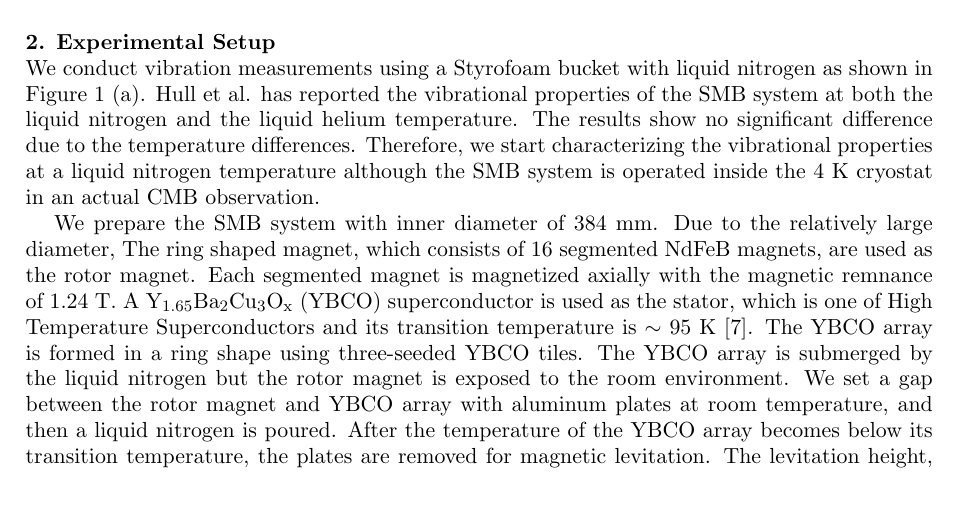
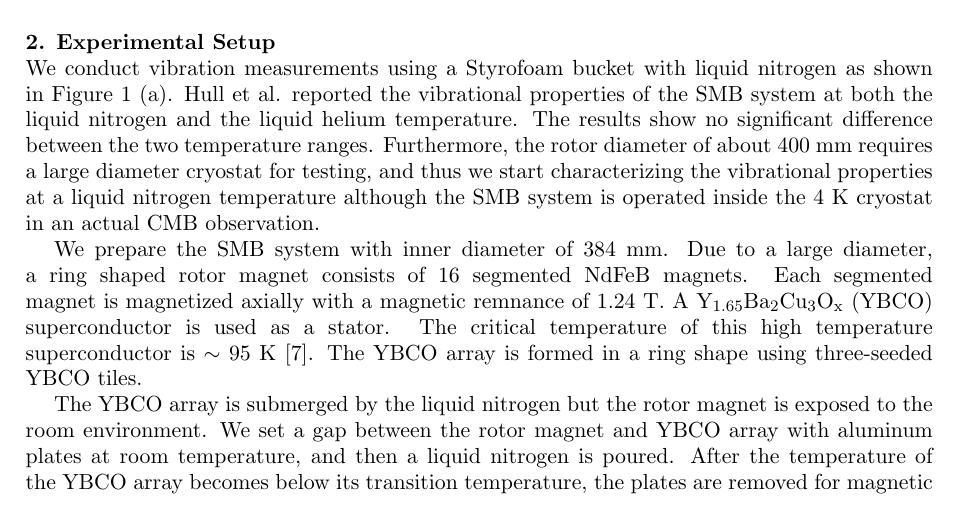
Before and after one commit to yukisakurai/ISS2016, a LaTeX document (ISS2016_v01.tex): part of page 2 of 6, cut so that both start at the same text. Compiled offline with pdfLaTeX.

Commit message:
mod experimental setup

```diff
--- a/ISS2016_v01.tex
+++ b/ISS2016_v01.tex
@@ -85,14 +85,19 @@ Finally we project the results toward the design of the SMB system for the polar
 \section{Experimental Setup}
 
 
-We conduct vibration measurements using a Styrofoam bucket with liquid nitrogen as shown in Figure \ref{fig:d400} (a). Hull et al. has reported the vibrational properties of the SMB system at both the liquid nitrogen and the liquid helium temperature. The results show no significant difference due to the temperature differences. Therefore, we start characterizing the vibrational properties at a liquid nitrogen temperature although the SMB system is operated inside the 4~K cryostat in an actual CMB observation.
+We conduct vibration measurements using a Styrofoam bucket with liquid nitrogen as shown in Figure \ref{fig:d400} (a).
+Hull et al. reported the vibrational properties of the SMB system at both the liquid nitrogen and the liquid helium temperature.
+The results show no significant difference between the two temperature ranges.
+Furthermore, the rotor diameter of about 400~mm requires a large diameter cryostat for testing, and thus we start characterizing the vibrational properties at a liquid nitrogen temperature although the SMB system is operated inside the 4~K cryostat in an actual CMB observation.
 %Although the SMB system is operated inside the 4~K cryostat in an actual CMB observation, a liquid nitrogen temperature (77~K) is sufficient for the vibration measurement.
 
 We prepare the SMB system with inner diameter of 384~mm.
-Due to the relatively large diameter, The ring shaped magnet, which consists of 16 segmented NdFeB magnets, are used as the rotor magnet.
-Each segmented magnet is magnetized axially with the magnetic remnance of 1.24~T.
-A Y$_{1.65}$Ba$_{2}$Cu$_{3}$O$_{\mathrm{x}}$ (YBCO) superconductor is used as the stator, which is one of High Temperature Superconductors and its transition temperature is $\sim$ 95~K \cite{Hull}.
+Due to a large diameter, a ring shaped rotor magnet consists of 16 segmented NdFeB magnets.
+Each segmented magnet is magnetized axially with a magnetic remnance of 1.24~T.
+A Y$_{1.65}$Ba$_{2}$Cu$_{3}$O$_{\mathrm{x}}$ (YBCO) superconductor is used as a stator.
+The critical temperature of this high temperature superconductor is $\sim$ 95~K \cite{Hull}.
 The YBCO array is formed in a ring shape using three-seeded YBCO tiles.
+
 The YBCO array is submerged by the liquid nitrogen but the rotor magnet is exposed to the room environment.
 We set a gap between the rotor magnet and YBCO array with aluminum plates at room temperature, and then a liquid nitrogen is poured.
 After the temperature of the YBCO array becomes below its transition temperature, the plates are removed for magnetic levitation.
```
